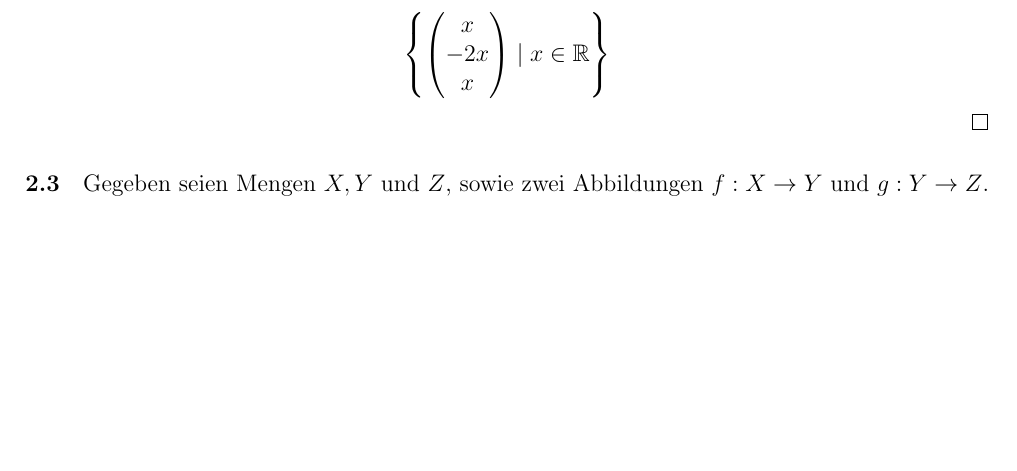
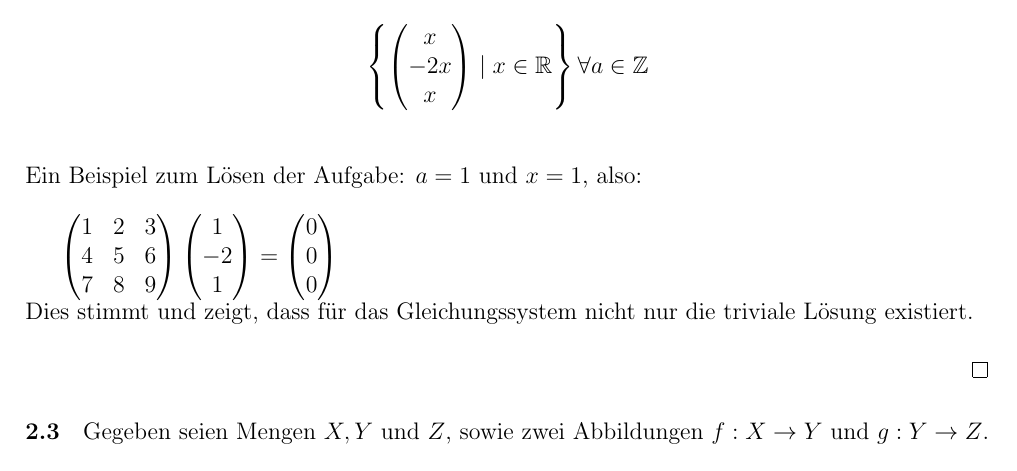
Before and after one commit to htmlars/Lineare-Algebra-1, a LaTeX document (main.tex): part of page 3 of 5, cut so that both start at the same text, the shorter picture padded with empty space. Compiled offline with pdfLaTeX.

Commit message:
Update main.tex

```diff
--- a/main.tex
+++ b/main.tex
@@ -170,8 +170,30 @@ Multiplizieren wir die 3 Gleichungen aus, so erhalten wir:
 \noindent Dies ergibt 0 und somit ist die Lösungsmenge definiert als:
 
 \[
-\left\{ \begin{pmatrix} x \\ -2x \\ x \end{pmatrix} \mid x \in \mathbb{R} \right\}
-\]
+\left\{ \begin{pmatrix} x \\ -2x \\ x \end{pmatrix} \mid x \in \mathbb{R} \right\} \forall a \in \mathbb{Z}
+\]\\
+
+\noindent Ein Beispiel zum Lösen der Aufgabe: $a = 1$ und $x = 1$, also:\\
+
+$\begin{pmatrix}
+1 & 2 & 3 \\
+4 & 5 & 6 \\
+7 & 8 & 9
+\end{pmatrix}
+\begin{pmatrix}
+1 \\
+-2 \\
+1
+\end{pmatrix}
+=
+\begin{pmatrix}
+0 \\
+0 \\
+0
+\end{pmatrix}$
+
+\noindent Dies stimmt und zeigt, dass für das Gleichungssystem nicht nur die triviale Lösung existiert.\\
+
 
 \end{proof}
 
```
